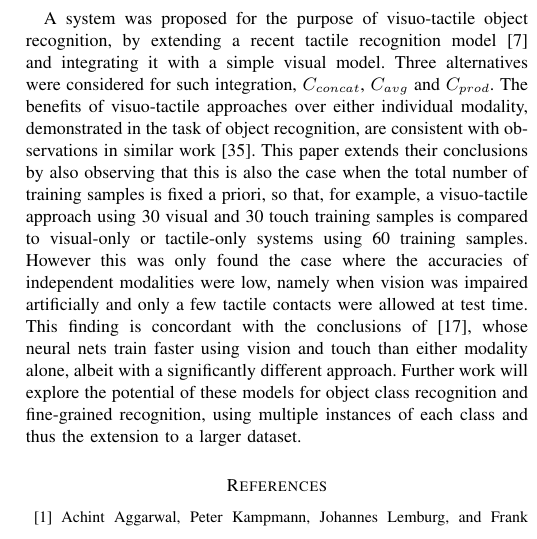
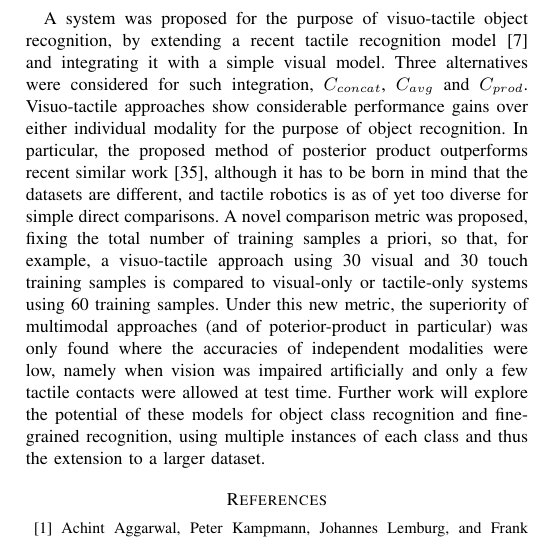
Before and after one commit to Exhor/visuotactile-integration, a LaTeX paper (Tactile recognition of objects combining vision and touch (final).tex): part of one column of page 5 of 7, cut so that both start at the same text. Compiled offline with pdfLaTeX; a missing bibliography style is replaced by a similar one.

Commit message:
FIX Conclusion no longer confusing our results with similar. Conclusions now correctly identify experiment 2 as a novel metric

```diff
--- a/Tactile recognition of objects combining vision and touch (final).tex
+++ b/Tactile recognition of objects combining vision and touch (final).tex
@@ -232,7 +232,7 @@ The artificially introduced visual impairment had the effect of overall lowering
 	\end{figure}
 
 \section{Conclusions}
-A system was proposed for the purpose of visuo-tactile object recognition, by extending a recent tactile recognition model \cite{Corradi2015} and integrating it with a simple visual model. Three alternatives were considered for such integration, $C_{concat}$, $C_{avg}$ and $C_{prod}$. The benefits of visuo-tactile approaches over either individual modality, demonstrated in the task of object recognition, are consistent with observations in similar work \cite{Yang2015}. This paper extends their conclusions by also observing that this is also the case when the total number of training samples is fixed a priori, so that, for example, a visuo-tactile approach using 30 visual and 30 touch training samples is compared to visual-only or tactile-only systems using 60 training samples. However this was only found the case where the accuracies of independent modalities were low, namely when vision was impaired artificially and only a few tactile contacts were allowed at test time. This finding is concordant with the conclusions of \cite{Kim2004}, whose neural nets train faster using vision and touch than either modality alone, albeit with a significantly different approach. Further work will explore the potential of these models for object class recognition and fine-grained recognition, using multiple instances of each class and thus the extension to a larger dataset.
+A system was proposed for the purpose of visuo-tactile object recognition, by extending a recent tactile recognition model \cite{Corradi2015} and integrating it with a simple visual model. Three alternatives were considered for such integration, $C_{concat}$, $C_{avg}$ and $C_{prod}$. Visuo-tactile approaches show considerable performance gains over either individual modality for the purpose of object recognition. In particular, the proposed method of posterior product outperforms recent similar work \cite{Yang2015}, although it has to be born in mind that the datasets are different, and tactile robotics is as of yet too diverse for simple direct comparisons. A novel comparison metric was proposed, fixing the total number of training samples a priori, so that, for example, a visuo-tactile approach using 30 visual and 30 touch training samples is compared to visual-only or tactile-only systems using 60 training samples. Under this new metric, the superiority of multimodal approaches (and of poterior-product in particular) was only found where the accuracies of independent modalities were low, namely when vision was impaired artificially and only a few tactile contacts were allowed at test time. Further work will explore the potential of these models for object class recognition and fine-grained recognition, using multiple instances of each class and thus the extension to a larger dataset.
 
 \bibliographystyle{MyIEEEtran}
 \bibliography{IEEEabrv,A1}
```
